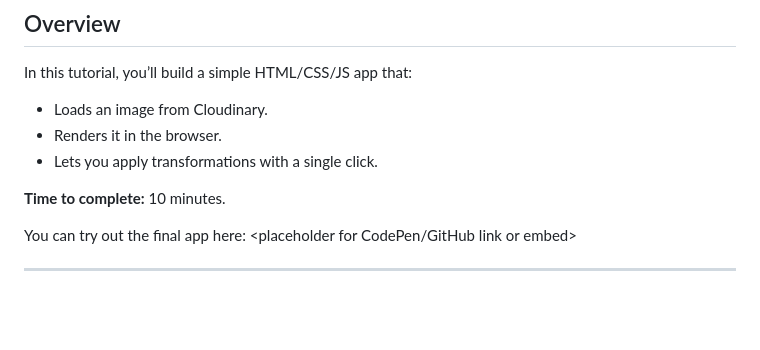
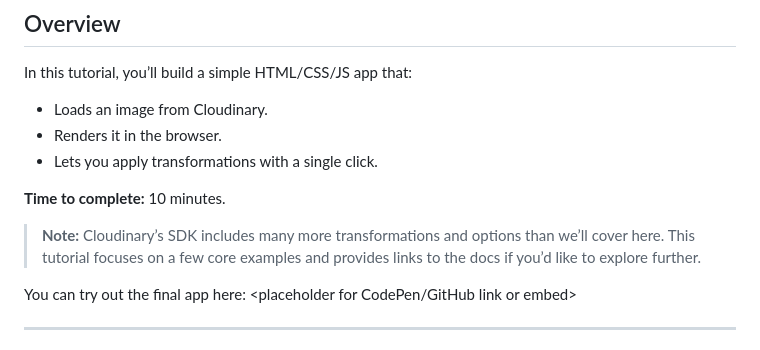
Before and after one commit to mhornstein/Cloudinary-Test, a Markdown page: Part3/part3.md, the part around the change. Drawn GitHub-style; blank space fills up the shorter version.

Commit message:
add note

```diff
--- a/Part3/part3.md
+++ b/Part3/part3.md
@@ -15,6 +15,8 @@ In this tutorial, you’ll build a simple HTML/CSS/JS app that:
 * Lets you apply transformations with a single click.
 
 **Time to complete:** 10 minutes.
+
+> **Note:** Cloudinary’s SDK includes many more transformations and options than we’ll cover here. This tutorial focuses on a few core examples and provides links to the docs if you’d like to explore further.
 
 You can try out the final app here:
 \<placeholder for CodePen/GitHub link or embed>
```
